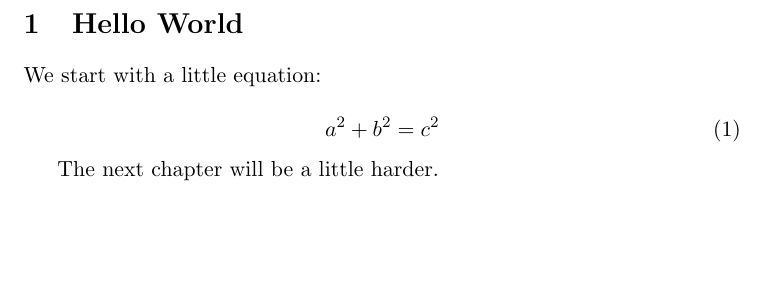
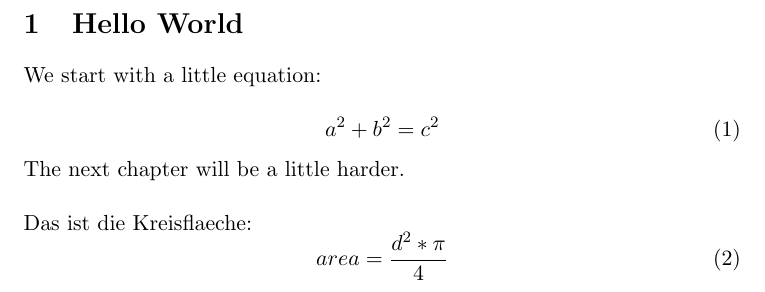
Before and after one commit to Tommiee17/demo-repo, a LaTeX document (LatexTest.tex): part of the page, cut so that both start at the same text, the shorter picture padded with empty space. Compiled offline with pdfLaTeX.

Commit message:
add equation in latex

```diff
--- a/LatexTest.tex
+++ b/LatexTest.tex
@@ -6,10 +8,23 @@
 
 We start with a little equation:
 
+
 \begin{equation}
 	a^2 + b^2 = c^2
 \end{equation}
 
+
 The next chapter will be a little harder.
+\\
+
+Das ist die Kreisflaeche:
+\begin{equation}
+	area = \frac{d^2 * \pi}{4}
+\end{equation}
+
+
+
+
+
 
 \end{document}
```
Also changed, not shown: LatexTest.tex (2 more changed lines).
